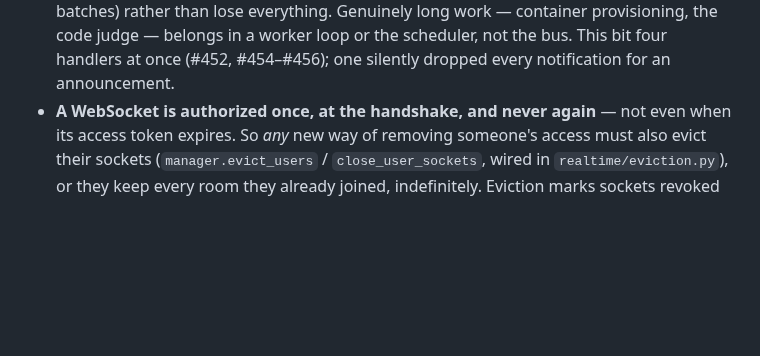
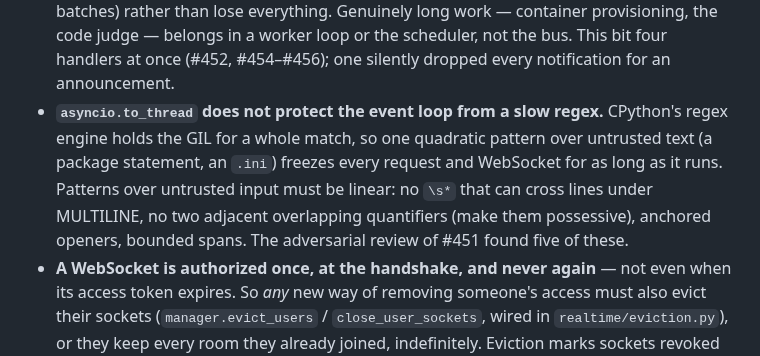
Before and after one commit to tbcsec/Flagpost, a Markdown page: .claude/CLAUDE.md, the part around the change. Rendered like a GitHub page; blank space fills up the shorter version.

Commit message:
docs(claude): to_thread doesn't shield the event loop from a slow regex
Co-Authored-By: Claude Opus 5.5 <noreply@anthropic.com>

```diff
--- a/.claude/CLAUDE.md
+++ b/.claude/CLAUDE.md
@@ -231,6 +231,13 @@ Hard-won, non-obvious, and not visible from reading the code you're changing.
   the code judge — belongs in a worker loop or the scheduler, not the bus. This
   bit four handlers at once (#452, #454–#456); one silently dropped every
   notification for an announcement.
+- **`asyncio.to_thread` does not protect the event loop from a slow regex.**
+  CPython's regex engine holds the GIL for a whole match, so one quadratic
+  pattern over untrusted text (a package statement, an `.ini`) freezes every
+  request and WebSocket for as long as it runs. Patterns over untrusted input
+  must be linear: no `\s*` that can cross lines under MULTILINE, no two adjacent
+  overlapping quantifiers (make them possessive), anchored openers, bounded
+  spans. The adversarial review of #451 found five of these.
 - **A WebSocket is authorized once, at the handshake, and never again** — not
   even when its access token expires. So *any* new way of removing someone's
   access must also evict their sockets (`manager.evict_users` /
```
